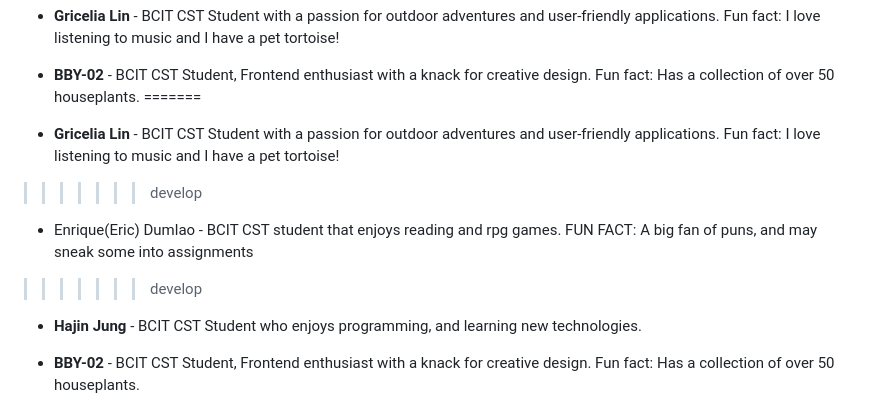
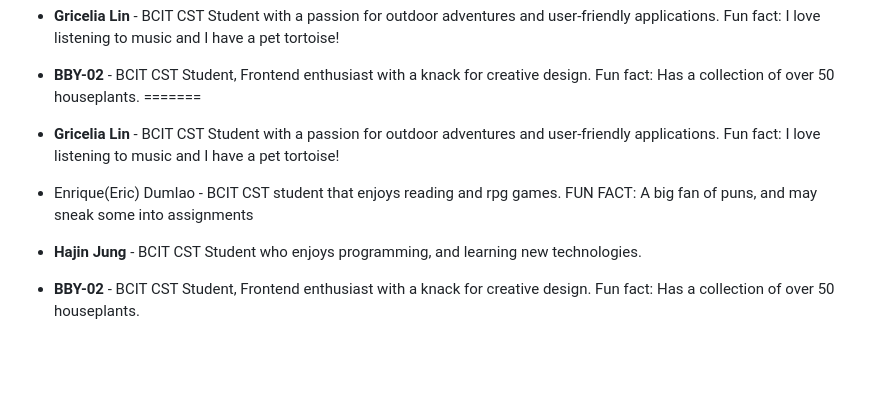
Before and after one commit to gricelialin1818-pg/1800_202630_bby-02, a Markdown page: README.md, the part around the change. Drawn GitHub-style; blank space fills up the shorter version.

Commit message:
merging everyone's work together

```diff
--- a/README.md
+++ b/README.md
@@ -71,9 +71,8 @@ elmo-hikes/
 
 - **Gricelia Lin** - BCIT CST Student with a passion for outdoor adventures and user-friendly applications. Fun fact: I love listening to music and I have a pet tortoise!
 
->>>>>>> develop
+
 - Enrique(Eric) Dumlao - BCIT CST student that enjoys reading and rpg games. FUN FACT: A big fan of puns, and may sneak some into assignments
->>>>>>> develop
 
 - **Hajin Jung** - BCIT CST Student who enjoys programming, and learning new technologies.
 
```
